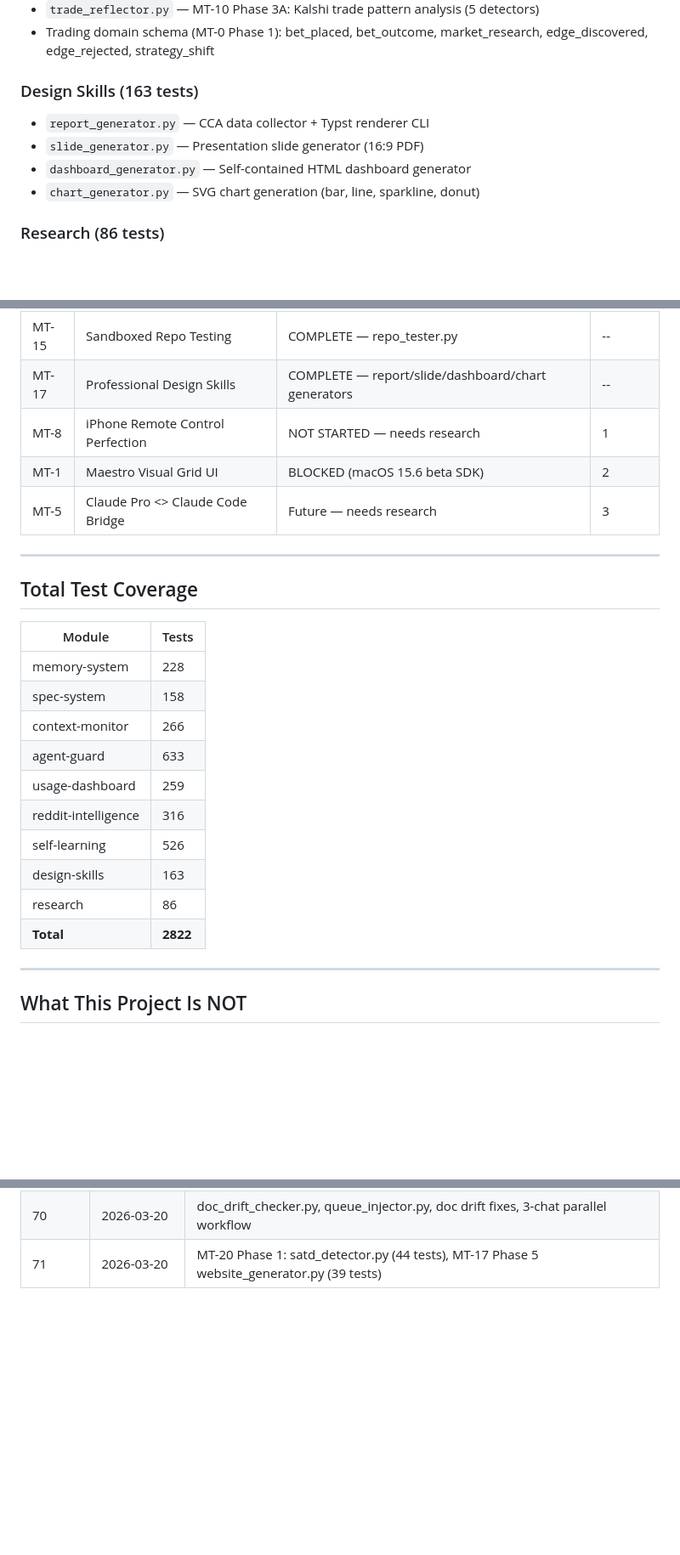
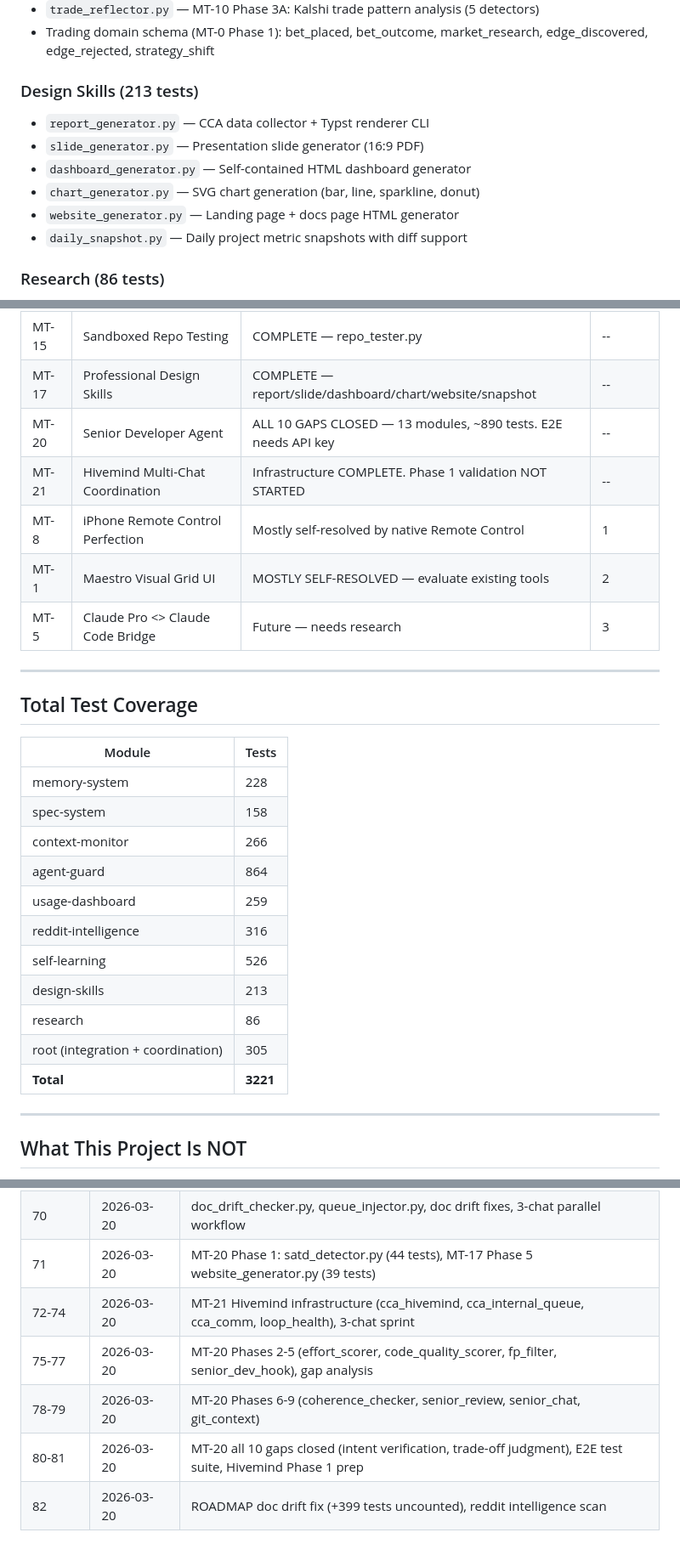
Before and after one commit to mpshields96/ClaudeCodeAdvancements, a Markdown page: ROADMAP.md, 3 parts joined by grey strips. Shown at 85% size. GitHub-like rendering; blank space fills up the shorter version.

Commit message:
S82: Fix ROADMAP.md doc drift — test counts now match reality (3221 total)
- agent-guard: 633 → 864 (+231 from MT-20 Senior Dev Agent modules)
- design-skills: 163 → 213 (+50 from website_generator + daily_snapshot)
- Added root integration tests row (305 tests)
- Added MT-20 and MT-21 to master tasks table
- Added session history entries for S72-S82
- Updated Frontier 4 description to reflect 13 MT-20 modules

Co-Authored-By: Claude Opus 4.6 <noreply@anthropic.com>

```diff
--- a/ROADMAP.md
+++ b/ROADMAP.md
@@ -137,11 +137,13 @@ This roadmap is grounded in:
 - `trade_reflector.py` — MT-10 Phase 3A: Kalshi trade pattern analysis (5 detectors)
 - Trading domain schema (MT-0 Phase 1): bet_placed, bet_outcome, market_research, edge_discovered, edge_rejected, strategy_shift
 
-### Design Skills (163 tests)
+### Design Skills (213 tests)
 - `report_generator.py` — CCA data collector + Typst renderer CLI
 - `slide_generator.py` — Presentation slide generator (16:9 PDF)
 - `dashboard_generator.py` — Self-contained HTML dashboard generator
 - `chart_generator.py` — SVG chart generation (bar, line, sparkline, donut)
+- `website_generator.py` — Landing page + docs page HTML generator
+- `daily_snapshot.py` — Daily project metric snapshots with diff support
 
 ### Research (86 tests)
 - `ios_project_gen.py` — MT-13: Xcode project generator (SwiftUI + tests)
@@ -168,9 +170,11 @@ These are multi-session aspirational goals. See `MASTER_TASKS.md` for full detai
 | MT-13 | iOS App Development Capability | Phase 2 COMPLETE — ios_project_gen.py + xcode_build.py | -- |
 | MT-14 | Re-Scan Previously Scanned Subreddits | COMPLETE — built into autonomous_scanner | -- |
 | MT-15 | Sandboxed Repo Testing | COMPLETE — repo_tester.py | -- |
-| MT-17 | Professional Design Skills | COMPLETE — report/slide/dashboard/chart generators | -- |
-| MT-8 | iPhone Remote Control Perfection | NOT STARTED — needs research | 1 |
-| MT-1 | Maestro Visual Grid UI | BLOCKED (macOS 15.6 beta SDK) | 2 |
+| MT-17 | Professional Design Skills | COMPLETE — report/slide/dashboard/chart/website/snapshot | -- |
+| MT-20 | Senior Developer Agent | ALL 10 GAPS CLOSED — 13 modules, ~890 tests. E2E needs API key | -- |
+| MT-21 | Hivemind Multi-Chat Coordination | Infrastructure COMPLETE. Phase 1 validation NOT STARTED | -- |
+| MT-8 | iPhone Remote Control Perfection | Mostly self-resolved by native Remote Control | 1 |
+| MT-1 | Maestro Visual Grid UI | MOSTLY SELF-RESOLVED — evaluate existing tools | 2 |
 | MT-5 | Claude Pro <> Claude Code Bridge | Future — needs research | 3 |
 
 ---
@@ -182,13 +186,14 @@ These are multi-session aspirational goals. See `MASTER_TASKS.md` for full detai
 | memory-system | 228 |
 | spec-system | 158 |
 | context-monitor | 266 |
-| agent-guard | 633 |
+| agent-guard | 864 |
 | usage-dashboard | 259 |
 | reddit-intelligence | 316 |
 | self-learning | 526 |
-| design-skills | 163 |
+| design-skills | 213 |
 | research | 86 |
-| **Total** | **2822** |
+| root (integration + coordination) | 305 |
+| **Total** | **3221** |
 
 ---
 
@@ -228,3 +233,8 @@ These are multi-session aspirational goals. See `MASTER_TASKS.md` for full detai
 | 69 | 2026-03-19 | CI/CD GitHub Actions, hook chain integration test, cca_internal_queue, bash_guard global fix |
 | 70 | 2026-03-20 | doc_drift_checker.py, queue_injector.py, doc drift fixes, 3-chat parallel workflow |
 | 71 | 2026-03-20 | MT-20 Phase 1: satd_detector.py (44 tests), MT-17 Phase 5 website_generator.py (39 tests) |
+| 72-74 | 2026-03-20 | MT-21 Hivemind infrastructure (cca_hivemind, cca_internal_queue, cca_comm, loop_health), 3-chat sprint |
+| 75-77 | 2026-03-20 | MT-20 Phases 2-5 (effort_scorer, code_quality_scorer, fp_filter, senior_dev_hook), gap analysis |
+| 78-79 | 2026-03-20 | MT-20 Phases 6-9 (coherence_checker, senior_review, senior_chat, git_context) |
+| 80-81 | 2026-03-20 | MT-20 all 10 gaps closed (intent verification, trade-off judgment), E2E test suite, Hivemind Phase 1 prep |
+| 82 | 2026-03-20 | ROADMAP doc drift fix (+399 tests uncounted), reddit intelligence scan |
```
Also changed, not shown: other parts of ROADMAP.md (+2 -2 lines).
